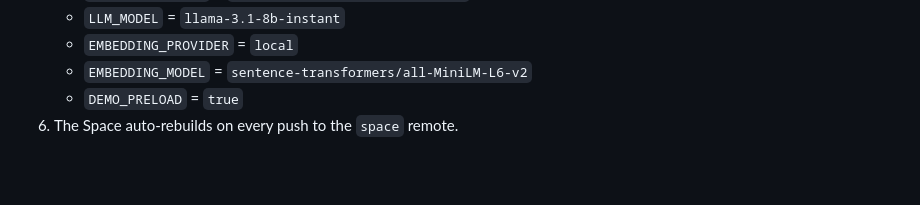
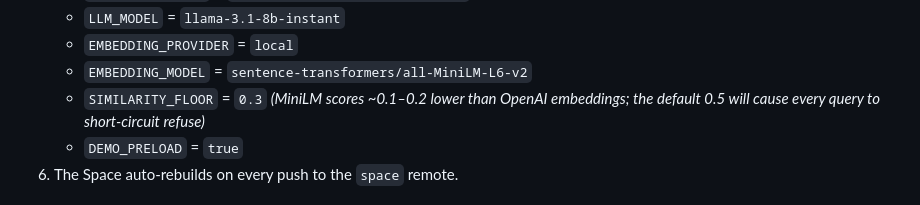
Before and after one commit to Indrani-19/zania-rag-bot, a Markdown page: DEPLOY.md, the part around the change. Rendered like a GitHub page; blank space fills up the shorter version.

Commit message:
DEPLOY.md: add SIMILARITY_FLOOR=0.3 to required secrets
Verified locally that MiniLM scores ~0.1-0.2 lower than OpenAI/Ollama on the
same content match — the existing 0.5 floor caused every query to
short-circuit into the refusal sentence. 0.3 restores normal behavior.

Co-Authored-By: Claude Opus 4.7 <noreply@anthropic.com>

```diff
--- a/DEPLOY.md
+++ b/DEPLOY.md
@@ -27,6 +27,7 @@
    - `LLM_MODEL` = `llama-3.1-8b-instant`
    - `EMBEDDING_PROVIDER` = `local`
    - `EMBEDDING_MODEL` = `sentence-transformers/all-MiniLM-L6-v2`
+   - `SIMILARITY_FLOOR` = `0.3`  *(MiniLM scores ~0.1–0.2 lower than OpenAI embeddings; the default 0.5 will cause every query to short-circuit refuse)*
    - `DEMO_PRELOAD` = `true`
 6. The Space auto-rebuilds on every push to the `space` remote.
 
```
